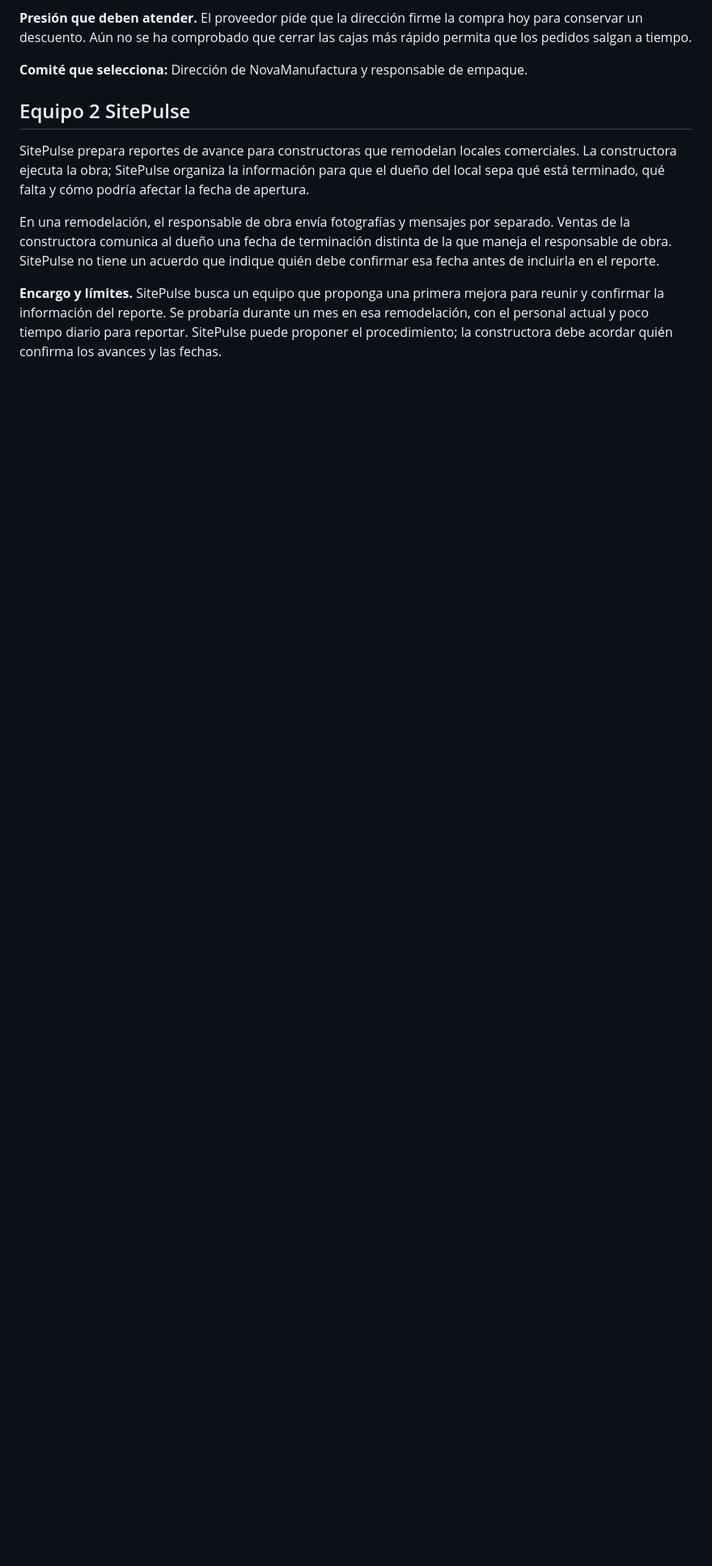
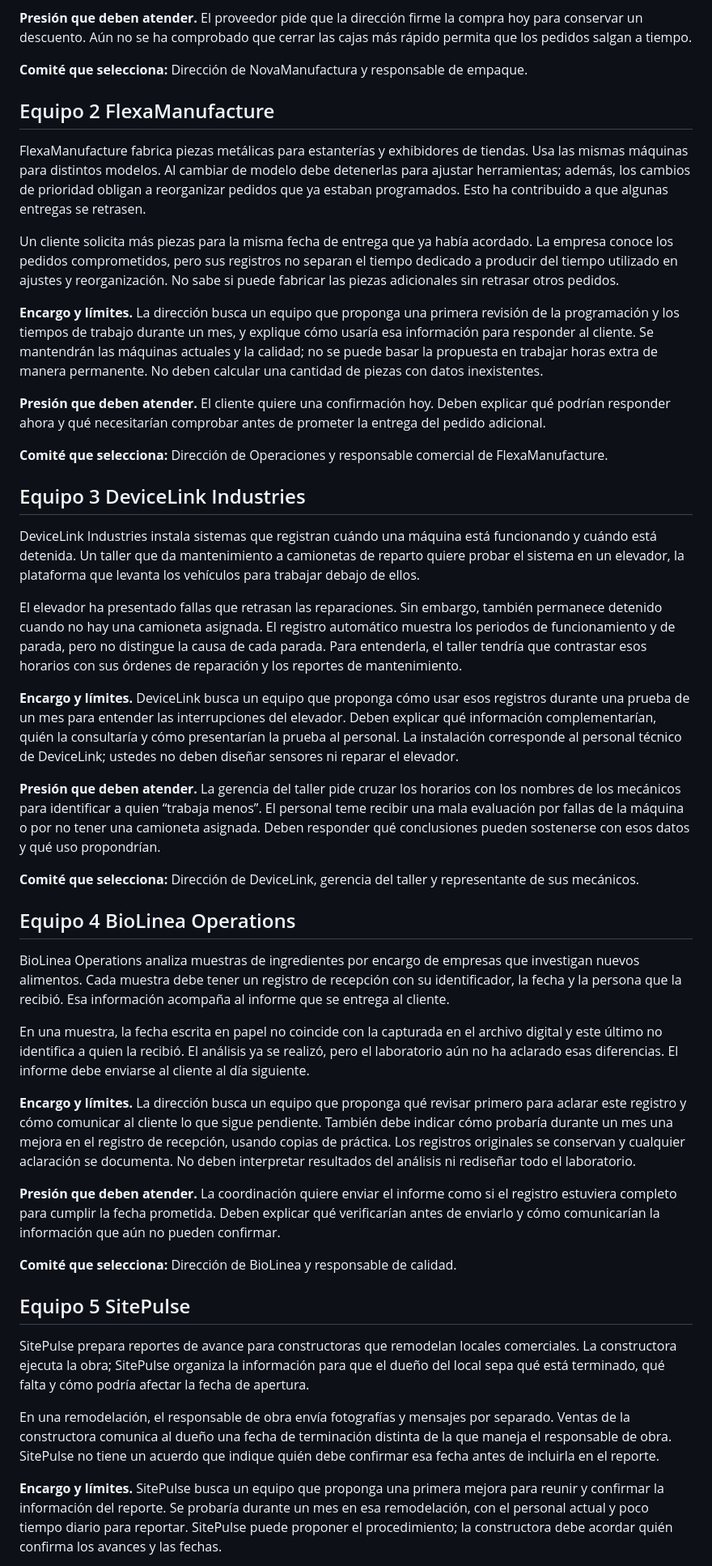
Before and after one commit to MentorIATec/a-un-clic-vida-profesional, a Markdown page: content/assessment-lab/casos-ad26.md, the part around one of its changes. Shown at 81% size. GitHub-like rendering; blank space fills up the shorter version.

```diff
--- a/content/assessment-lab/casos-ad26.md
+++ b/content/assessment-lab/casos-ad26.md
@@ -14,7 +14,43 @@ Un proveedor ofrece una máquina que, según él, reduciría el tiempo necesario
 
 **Comité que selecciona:** Dirección de NovaManufactura y responsable de empaque.
 
-## Equipo 2 SitePulse
+## Equipo 2 FlexaManufacture
+
+FlexaManufacture fabrica piezas metálicas para estanterías y exhibidores de tiendas. Usa las mismas máquinas para distintos modelos. Al cambiar de modelo debe detenerlas para ajustar herramientas; además, los cambios de prioridad obligan a reorganizar pedidos que ya estaban programados. Esto ha contribuido a que algunas entregas se retrasen.
+
+Un cliente solicita más piezas para la misma fecha de entrega que ya había acordado. La empresa conoce los pedidos comprometidos, pero sus registros no separan el tiempo dedicado a producir del tiempo utilizado en ajustes y reorganización. No sabe si puede fabricar las piezas adicionales sin retrasar otros pedidos.
+
+**Encargo y límites.** La dirección busca un equipo que proponga una primera revisión de la programación y los tiempos de trabajo durante un mes, y explique cómo usaría esa información para responder al cliente. Se mantendrán las máquinas actuales y la calidad; no se puede basar la propuesta en trabajar horas extra de manera permanente. No deben calcular una cantidad de piezas con datos inexistentes.
+
+**Presión que deben atender.** El cliente quiere una confirmación hoy. Deben explicar qué podrían responder ahora y qué necesitarían comprobar antes de prometer la entrega del pedido adicional.
+
+**Comité que selecciona:** Dirección de Operaciones y responsable comercial de FlexaManufacture.
+
+## Equipo 3 DeviceLink Industries
+
+DeviceLink Industries instala sistemas que registran cuándo una máquina está funcionando y cuándo está detenida. Un taller que da mantenimiento a camionetas de reparto quiere probar el sistema en un elevador, la plataforma que levanta los vehículos para trabajar debajo de ellos.
+
+El elevador ha presentado fallas que retrasan las reparaciones. Sin embargo, también permanece detenido cuando no hay una camioneta asignada. El registro automático muestra los periodos de funcionamiento y de parada, pero no distingue la causa de cada parada. Para entenderla, el taller tendría que contrastar esos horarios con sus órdenes de reparación y los reportes de mantenimiento.
+
+**Encargo y límites.** DeviceLink busca un equipo que proponga cómo usar esos registros durante una prueba de un mes para entender las interrupciones del elevador. Deben explicar qué información complementarían, quién la consultaría y cómo presentarían la prueba al personal. La instalación corresponde al personal técnico de DeviceLink; ustedes no deben diseñar sensores ni reparar el elevador.
+
+**Presión que deben atender.** La gerencia del taller pide cruzar los horarios con los nombres de los mecánicos para identificar a quien “trabaja menos”. El personal teme recibir una mala evaluación por fallas de la máquina o por no tener una camioneta asignada. Deben responder qué conclusiones pueden sostenerse con esos datos y qué uso propondrían.
+
+**Comité que selecciona:** Dirección de DeviceLink, gerencia del taller y representante de sus mecánicos.
+
+## Equipo 4 BioLinea Operations
+
+BioLinea Operations analiza muestras de ingredientes por encargo de empresas que investigan nuevos alimentos. Cada muestra debe tener un registro de recepción con su identificador, la fecha y la persona que la recibió. Esa información acompaña al informe que se entrega al cliente.
+
+En una muestra, la fecha escrita en papel no coincide con la capturada en el archivo digital y este último no identifica a quien la recibió. El análisis ya se realizó, pero el laboratorio aún no ha aclarado esas diferencias. El informe debe enviarse al cliente al día siguiente.
+
+**Encargo y límites.** La dirección busca un equipo que proponga qué revisar primero para aclarar este registro y cómo comunicar al cliente lo que sigue pendiente. También debe indicar cómo probaría durante un mes una mejora en el registro de recepción, usando copias de práctica. Los registros originales se conservan y cualquier aclaración se documenta. No deben interpretar resultados del análisis ni rediseñar todo el laboratorio.
+
+**Presión que deben atender.** La coordinación quiere enviar el informe como si el registro estuviera completo para cumplir la fecha prometida. Deben explicar qué verificarían antes de enviarlo y cómo comunicarían la información que aún no pueden confirmar.
+
+**Comité que selecciona:** Dirección de BioLinea y responsable de calidad.
+
+## Equipo 5 SitePulse
 
 SitePulse prepara reportes de avance para constructoras que remodelan locales comerciales. La constructora ejecuta la obra; SitePulse organiza la información para que el dueño del local sepa qué está terminado, qué falta y cómo podría afectar la fecha de apertura.
 
```
Also changed, not shown: other parts of content/assessment-lab/casos-ad26.md (+14 -50 lines).
